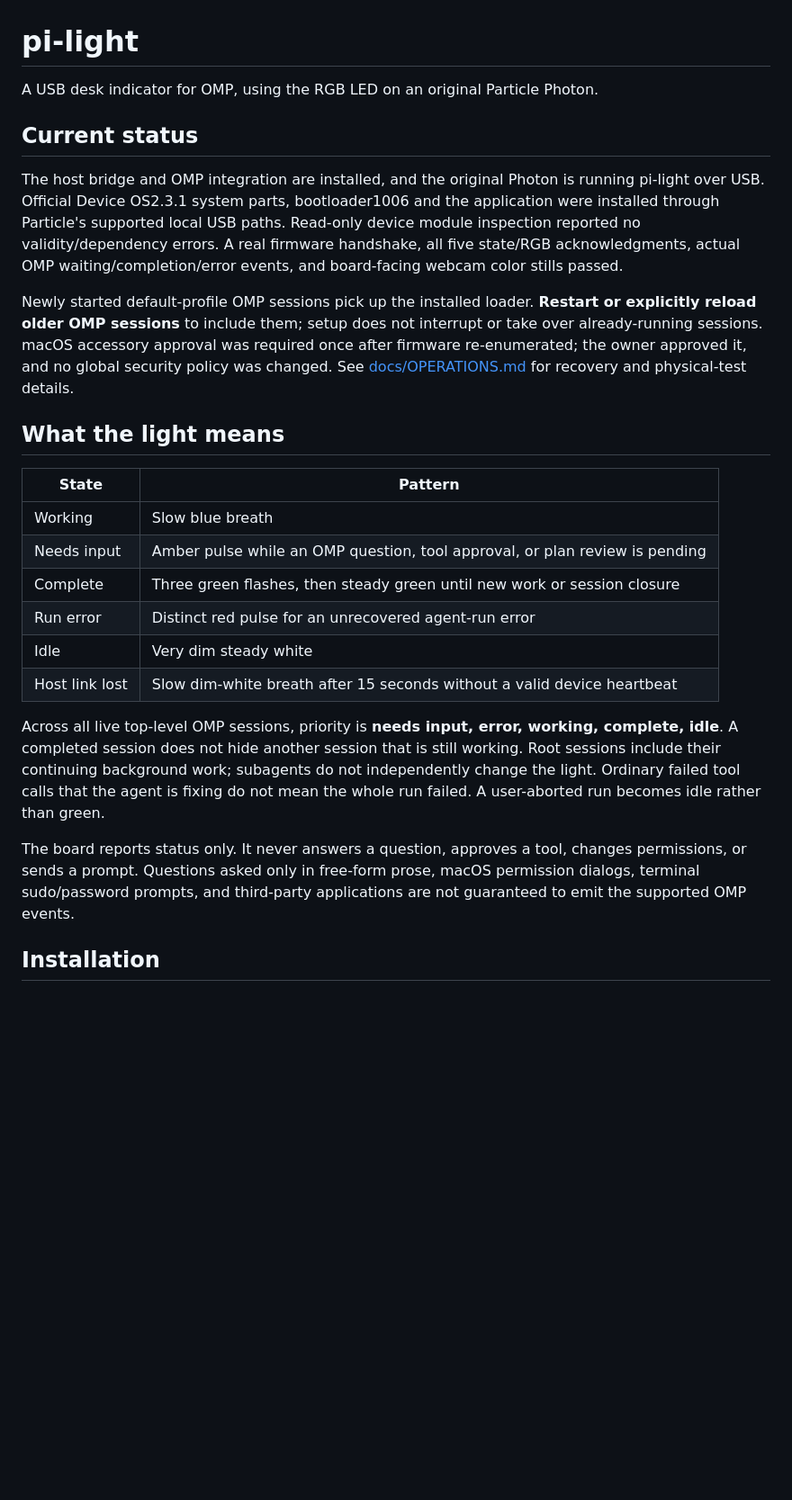
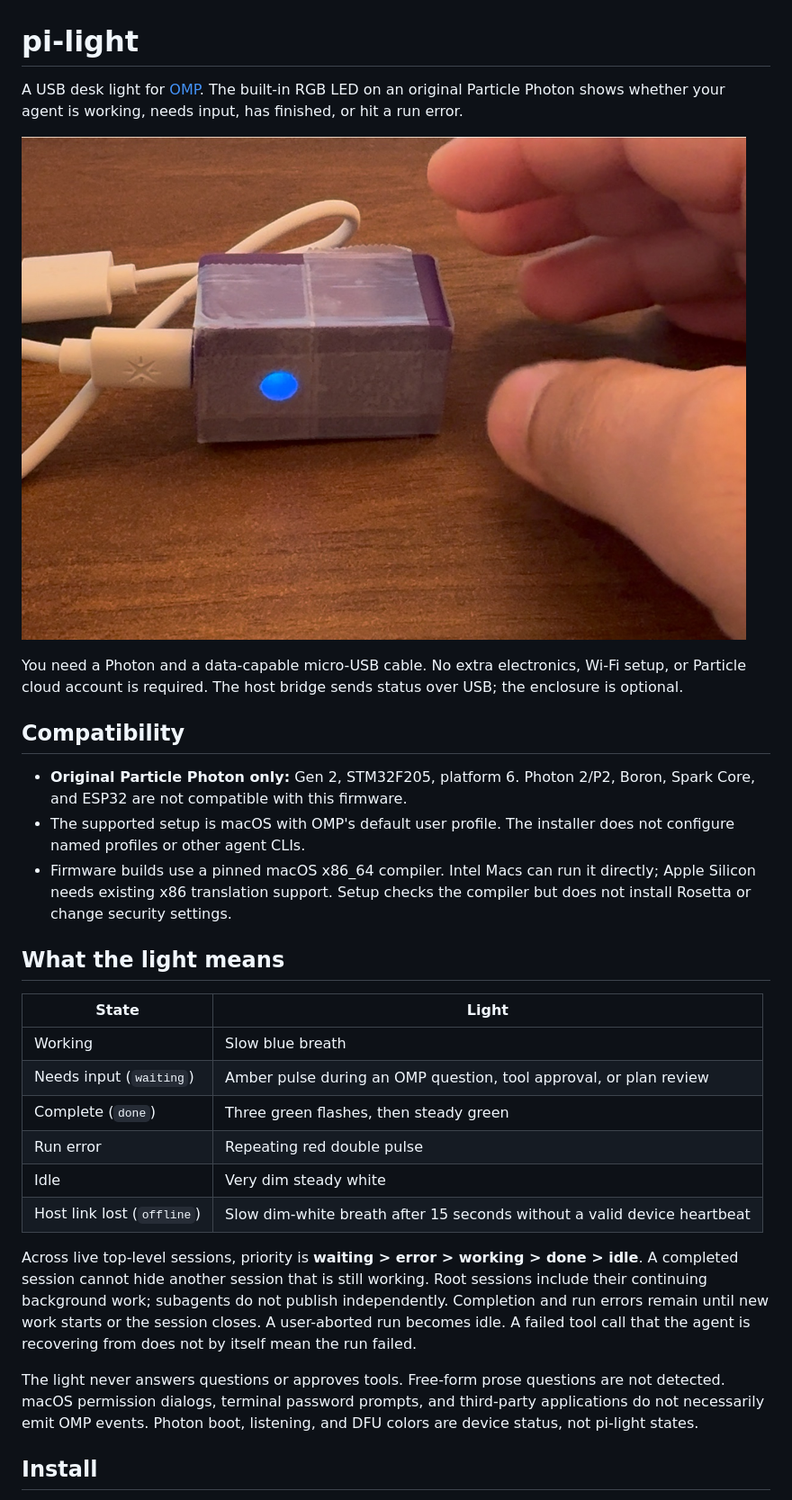
Before and after one commit to GitAashishG/pi-light, a Markdown page: README.md, the part around one of its changes. Shown at 90% size. Rendered like a GitHub page; pictures changed too: docs/images/pi-light.jpg (added); blank space fills up the shorter version.

```diff
--- a/README.md
+++ b/README.md
@@ -1,27 +1,31 @@
 # pi-light
 
-A USB desk indicator for OMP, using the RGB LED on an original Particle Photon.
+A USB desk light for [OMP](https://github.com/can1357/oh-my-pi). The built-in RGB LED on an original Particle Photon shows whether your agent is working, needs input, has finished, or hit a run error.
 
-## Current status
+![pi-light in a purple printed enclosure, with a blue indicator and USB cable](docs/images/pi-light.jpg)
 
-The host bridge and OMP integration are installed, and the original Photon is running pi-light over USB. Official Device OS2.3.1 system parts, bootloader1006 and the application were installed through Particle's supported local USB paths. Read-only device module inspection reported no validity/dependency errors. A real firmware handshake, all five state/RGB acknowledgments, actual OMP waiting/completion/error events, and board-facing webcam color stills passed.
+You need a Photon and a data-capable micro-USB cable. No extra electronics, Wi-Fi setup, or Particle cloud account is required. The host bridge sends status over USB; the enclosure is optional.
 
-Newly started default-profile OMP sessions pick up the installed loader. **Restart or explicitly reload older OMP sessions** to include them; setup does not interrupt or take over already-running sessions. macOS accessory approval was required once after firmware re-enumerated; the owner approved it, and no global security policy was changed. See [docs/OPERATIONS.md](docs/OPERATIONS.md) for recovery and physical-test details.
+## Compatibility
+
+- **Original Particle Photon only:** Gen 2, STM32F205, platform 6. Photon 2/P2, Boron, Spark Core, and ESP32 are not compatible with this firmware.
+- The supported setup is macOS with OMP's default user profile. The installer does not configure named profiles or other agent CLIs.
+- Firmware builds use a pinned macOS x86_64 compiler. Intel Macs can run it directly; Apple Silicon needs existing x86 translation support. Setup checks the compiler but does not install Rosetta or change security settings.
 
 ## What the light means
 
-| State | Pattern |
-|---|---|
+| State | Light |
+| --- | --- |
 | Working | Slow blue breath |
-| Needs input | Amber pulse while an OMP question, tool approval, or plan review is pending |
-| Complete | Three green flashes, then steady green until new work or session closure |
-| Run error | Distinct red pulse for an unrecovered agent-run error |
+| Needs input (`waiting`) | Amber pulse during an OMP question, tool approval, or plan review |
+| Complete (`done`) | Three green flashes, then steady green |
+| Run error | Repeating red double pulse |
 | Idle | Very dim steady white |
-| Host link lost | Slow dim-white breath after 15 seconds without a valid device heartbeat |
+| Host link lost (`offline`) | Slow dim-white breath after 15 seconds without a valid device heartbeat |
 
-Across all live top-level OMP sessions, priority is **needs input, error, working, complete, idle**. A completed session does not hide another session that is still working. Root sessions include their continuing background work; subagents do not independently change the light. Ordinary failed tool calls that the agent is fixing do not mean the whole run failed. A user-aborted run becomes idle rather than green.
+Across live top-level sessions, priority is **waiting > error > working > done > idle**. A completed session cannot hide another session that is still working. Root sessions include their continuing background work; subagents do not publish independently. Completion and run errors remain until new work starts or the session closes. A user-aborted run becomes idle. A failed tool call that the agent is recovering from does not by itself mean the run failed.
 
-The board reports status only. It never answers a question, approves a tool, changes permissions, or sends a prompt. Questions asked only in free-form prose, macOS permission dialogs, terminal sudo/password prompts, and third-party applications are not guaranteed to emit the supported OMP events.
+The light never answers questions or approves tools. Free-form prose questions are not detected. macOS permission dialogs, terminal password prompts, and third-party applications do not necessarily emit OMP events. Photon boot, listening, and DFU colors are device status, not pi-light states.
 
-## Installation
+## Install
 
```
Also changed, not shown: other parts of README.md (+124 -55 lines), docs/FIRMWARE.md (added, +170 -0 lines), docs/images/README.md (added, +27 -0 lines), docs/images/assembly.jpg (added).
